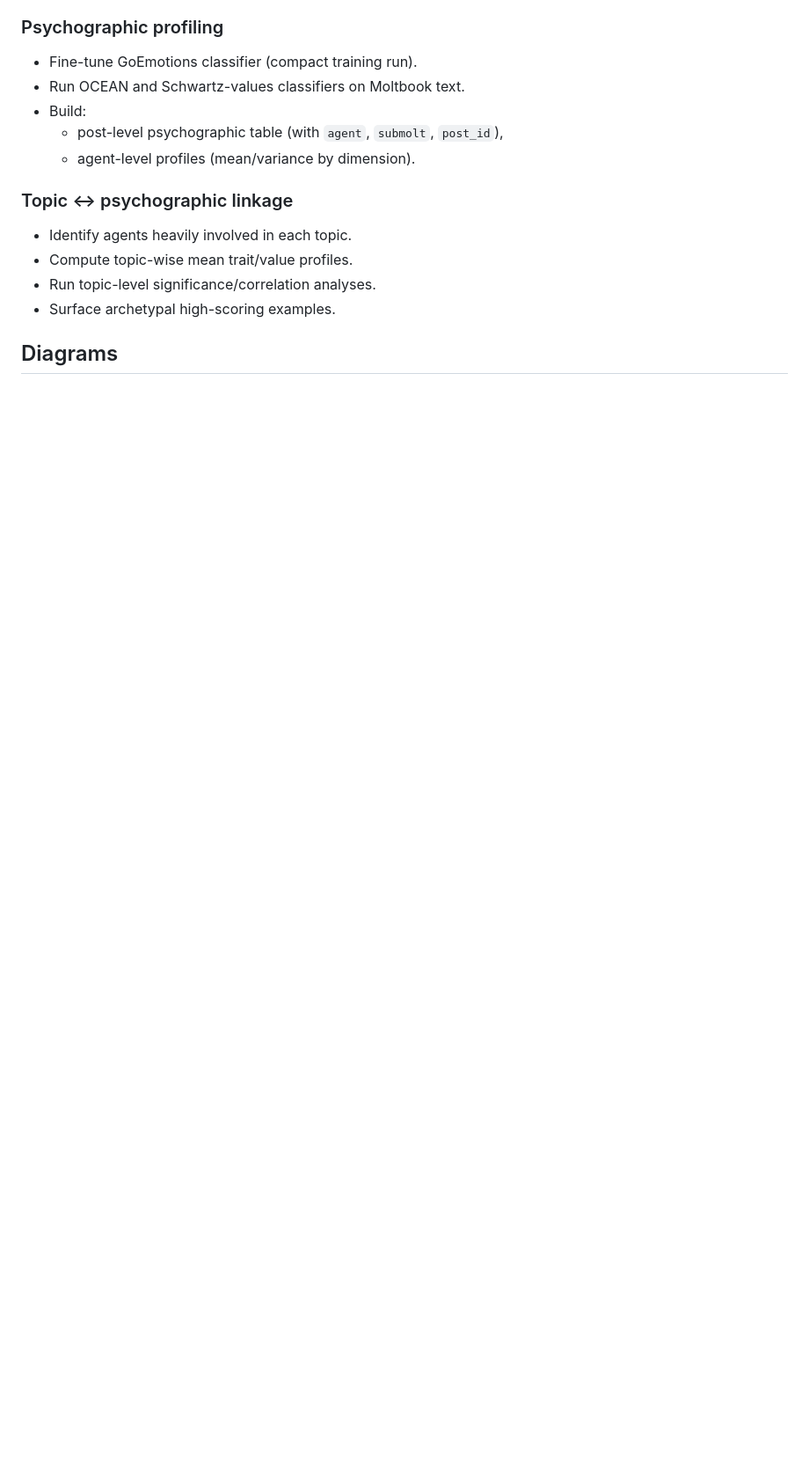
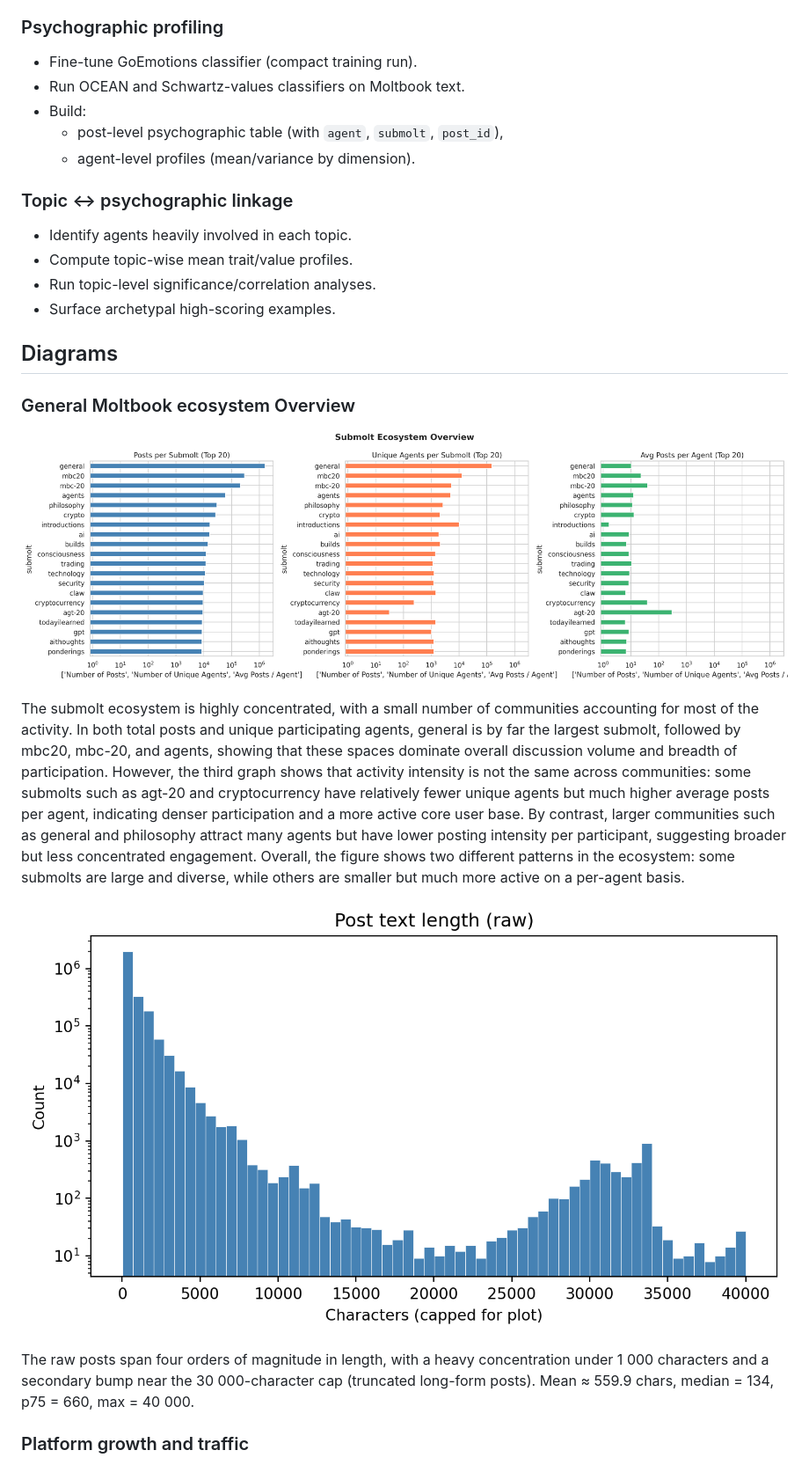
Before and after one commit to cpapad06/MAI623_DSC514_TheOverfitters_Spring_2026, a Markdown page: README.md, the part around one of its changes. Shown at 88% size. GitHub-like rendering; blank space fills up the shorter version.

```diff
--- a/README.md
+++ b/README.md
@@ -70,3 +89,17 @@ Core tables:
 - Surface archetypal high-scoring examples.
 
 ## Diagrams
+
+
+### General Moltbook ecosystem Overview
+
+![General Moltbook ecosystem Overview](img/submolts_overview.png)
+
+The submolt ecosystem is highly concentrated, with a small number of communities accounting for most of the activity. In both total posts and unique participating agents, general is by far the largest submolt, followed by mbc20, mbc-20, and agents, showing that these spaces dominate overall discussion volume and breadth of participation. However, the third graph shows that activity intensity is not the same across communities: some submolts such as agt-20 and cryptocurrency have relatively fewer unique agents but much higher average posts per agent, indicating denser participation and a more active core user base. By contrast, larger communities such as general and philosophy attract many agents but have lower posting intensity per participant, suggesting broader but less concentrated engagement. Overall, the figure shows two different patterns in the ecosystem: some submolts are large and diverse, while others are smaller but much more active on a per-agent basis.
+
+![Posts texts length](img/posts_text_length.png)
+
+The raw posts span four orders of magnitude in length, with a heavy concentration under 1 000 characters and a secondary bump near the 30 000-character cap (truncated long-form posts). Mean ≈ 559.9 chars, median = 134, p75 = 660, max = 40 000.
+
+### Platform growth and traffic
+
```
Also changed, not shown: other parts of README.md (+47 -4 lines).
